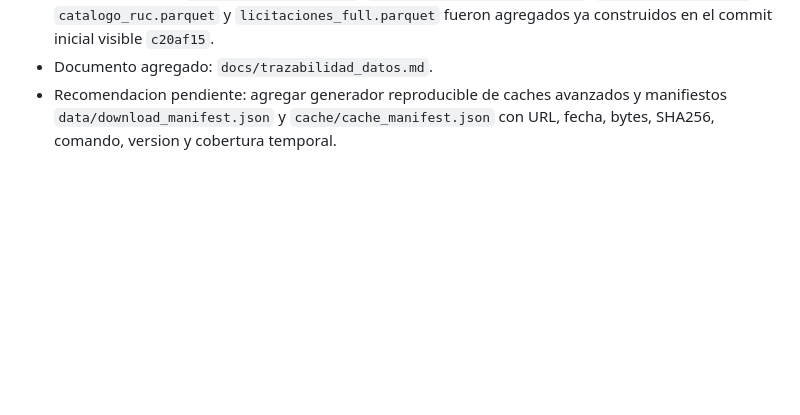
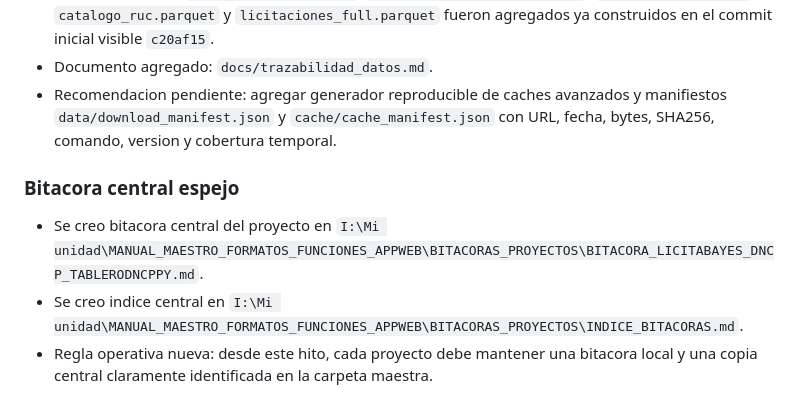
Before and after one commit to diegomezapy/tableroDNCPpy, a Markdown page: BITACORA.md, the part around the change. GitHub-like rendering; blank space fills up the shorter version.

Commit message:
Reference central project bitacora

```diff
--- a/BITACORA.md
+++ b/BITACORA.md
@@ -45,3 +45,9 @@
 - Brecha detectada: `items_detalle.parquet`, `comparacion_precios.parquet`, `red_actores.parquet`, `catalogo_ruc.parquet` y `licitaciones_full.parquet` fueron agregados ya construidos en el commit inicial visible `c20af15`.
 - Documento agregado: `docs/trazabilidad_datos.md`.
 - Recomendacion pendiente: agregar generador reproducible de caches avanzados y manifiestos `data/download_manifest.json` y `cache/cache_manifest.json` con URL, fecha, bytes, SHA256, comando, version y cobertura temporal.
+
+### Bitacora central espejo
+
+- Se creo bitacora central del proyecto en `I:\Mi unidad\MANUAL_MAESTRO_FORMATOS_FUNCIONES_APPWEB\BITACORAS_PROYECTOS\BITACORA_LICITABAYES_DNCP_TABLERODNCPPY.md`.
+- Se creo indice central en `I:\Mi unidad\MANUAL_MAESTRO_FORMATOS_FUNCIONES_APPWEB\BITACORAS_PROYECTOS\INDICE_BITACORAS.md`.
+- Regla operativa nueva: desde este hito, cada proyecto debe mantener una bitacora local y una copia central claramente identificada en la carpeta maestra.
```
